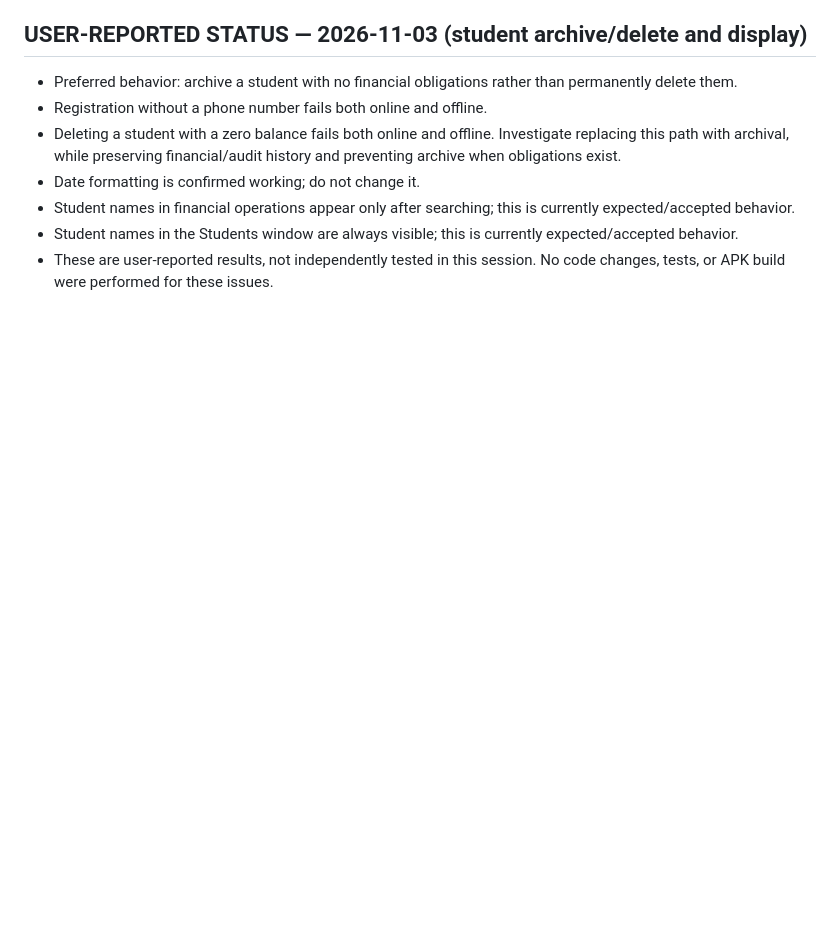
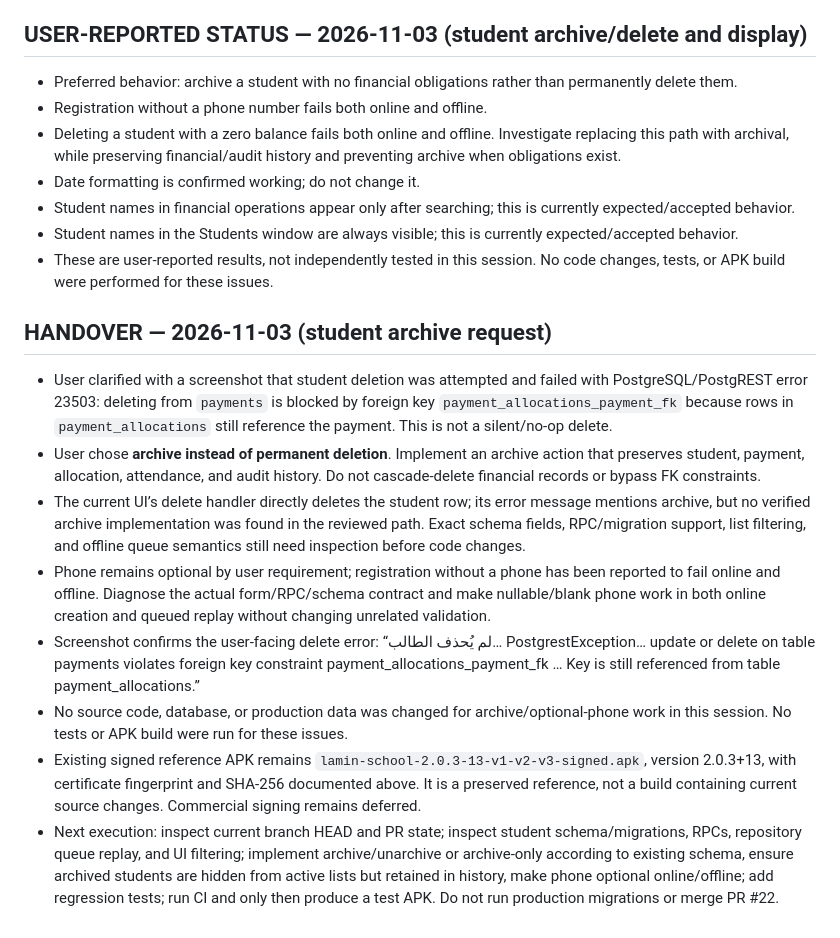
Before and after one commit to laminahmed12/school-mobile-app, a Markdown page: PROJECT_CONTEXT.md, the part around the change. GitHub-like rendering; blank space fills up the shorter version.

Commit message:
docs: record student archive handover and FK failure

```diff
--- a/PROJECT_CONTEXT.md
+++ b/PROJECT_CONTEXT.md
@@ -872,3 +872,15 @@ If it fails:
 - Student names in financial operations appear only after searching; this is currently expected/accepted behavior.
 - Student names in the Students window are always visible; this is currently expected/accepted behavior.
 - These are user-reported results, not independently tested in this session. No code changes, tests, or APK build were performed for these issues.
+
+
+## HANDOVER — 2026-11-03 (student archive request)
+
+- User clarified with a screenshot that student deletion was attempted and failed with PostgreSQL/PostgREST error 23503: deleting from `payments` is blocked by foreign key `payment_allocations_payment_fk` because rows in `payment_allocations` still reference the payment. This is not a silent/no-op delete.
+- User chose **archive instead of permanent deletion**. Implement an archive action that preserves student, payment, allocation, attendance, and audit history. Do not cascade-delete financial records or bypass FK constraints.
+- The current UI’s delete handler directly deletes the student row; its error message mentions archive, but no verified archive implementation was found in the reviewed path. Exact schema fields, RPC/migration support, list filtering, and offline queue semantics still need inspection before code changes.
+- Phone remains optional by user requirement; registration without a phone has been reported to fail online and offline. Diagnose the actual form/RPC/schema contract and make nullable/blank phone work in both online creation and queued replay without changing unrelated validation.
+- Screenshot confirms the user-facing delete error: “لم يُحذف الطالب… PostgrestException… update or delete on table payments violates foreign key constraint payment_allocations_payment_fk … Key is still referenced from table payment_allocations.”
+- No source code, database, or production data was changed for archive/optional-phone work in this session. No tests or APK build were run for these issues.
+- Existing signed reference APK remains `lamin-school-2.0.3-13-v1-v2-v3-signed.apk`, version 2.0.3+13, with certificate fingerprint and SHA-256 documented above. It is a preserved reference, not a build containing current source changes. Commercial signing remains deferred.
+- Next execution: inspect current branch HEAD and PR state; inspect student schema/migrations, RPCs, repository queue replay, and UI filtering; implement archive/unarchive or archive-only according to existing schema, ensure archived students are hidden from active lists but retained in history, make phone optional online/offline; add regression tests; run CI and only then produce a test APK. Do not run production migrations or merge PR #22.
```
